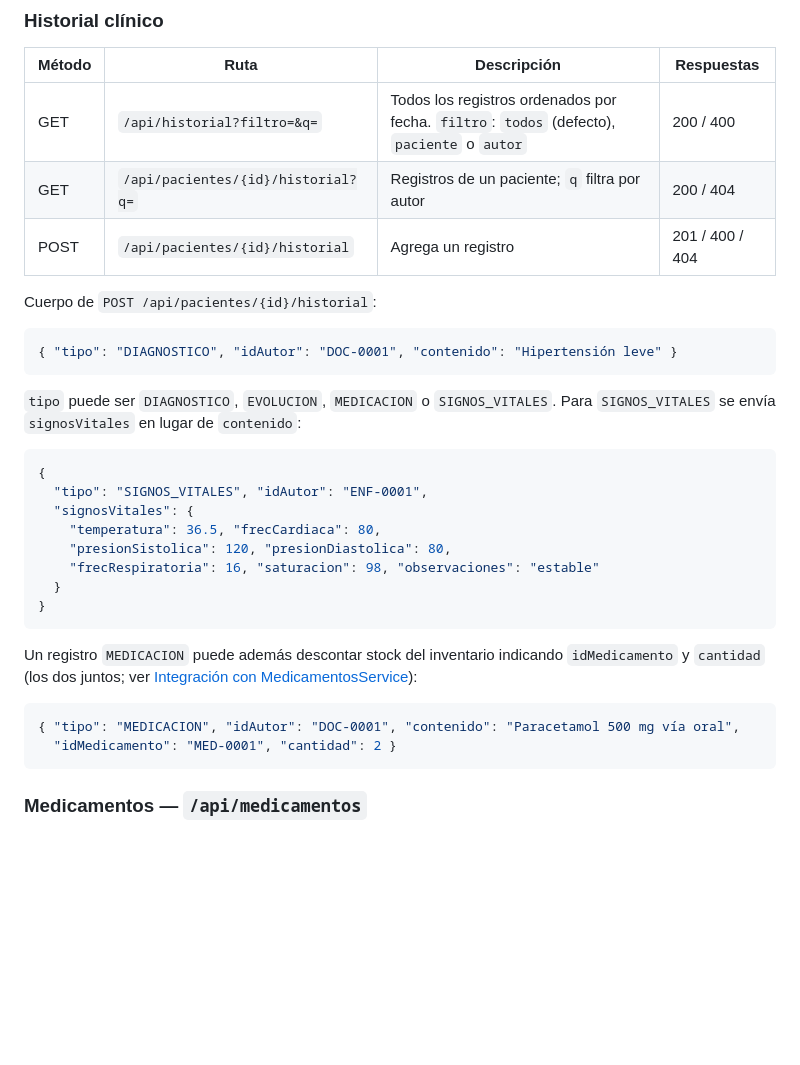
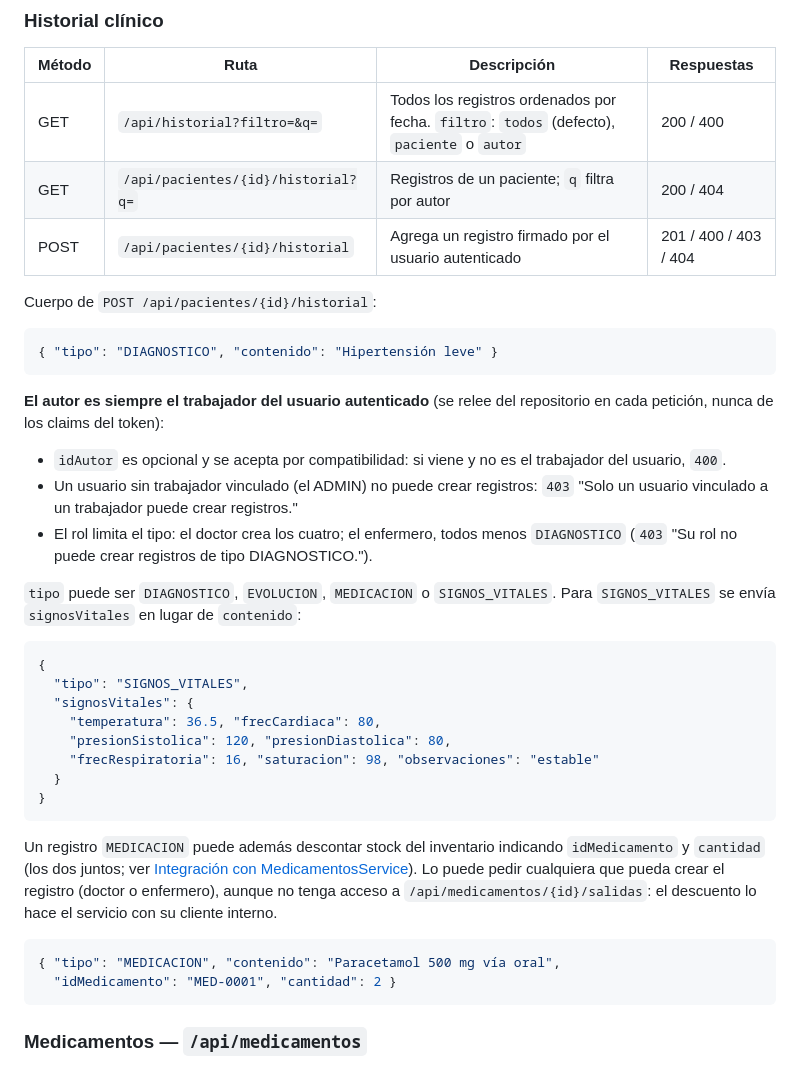
Before and after one commit to Manuel-Posada/PachocloSystem, a Markdown page: PachocloSystem/README.md, the part around one of its changes. Drawn GitHub-style; blank space fills up the shorter version.

````diff
--- a/PachocloSystem/README.md
+++ b/PachocloSystem/README.md
@@ -70,19 +70,29 @@ Un Doctor requiere `especialidad`; un Enfermero requiere `nivelExperiencia` (`NO
 |---|---|---|---|
 | GET | `/api/historial?filtro=&q=` | Todos los registros ordenados por fecha. `filtro`: `todos` (defecto), `paciente` o `autor` | 200 / 400 |
 | GET | `/api/pacientes/{id}/historial?q=` | Registros de un paciente; `q` filtra por autor | 200 / 404 |
-| POST | `/api/pacientes/{id}/historial` | Agrega un registro | 201 / 400 / 404 |
+| POST | `/api/pacientes/{id}/historial` | Agrega un registro firmado por el usuario autenticado | 201 / 400 / 403 / 404 |
 
 Cuerpo de `POST /api/pacientes/{id}/historial`:
 
 ```json
-{ "tipo": "DIAGNOSTICO", "idAutor": "DOC-0001", "contenido": "Hipertensión leve" }
+{ "tipo": "DIAGNOSTICO", "contenido": "Hipertensión leve" }
 ```
+
+**El autor es siempre el trabajador del usuario autenticado** (se relee del
+repositorio en cada petición, nunca de los claims del token):
+
+- `idAutor` es opcional y se acepta por compatibilidad: si viene y no es el
+  trabajador del usuario, `400`.
+- Un usuario sin trabajador vinculado (el ADMIN) no puede crear registros: `403`
+  "Solo un usuario vinculado a un trabajador puede crear registros."
+- El rol limita el tipo: el doctor crea los cuatro; el enfermero, todos menos
+  `DIAGNOSTICO` (`403` "Su rol no puede crear registros de tipo DIAGNOSTICO.").
 
 `tipo` puede ser `DIAGNOSTICO`, `EVOLUCION`, `MEDICACION` o `SIGNOS_VITALES`. Para `SIGNOS_VITALES` se envía `signosVitales` en lugar de `contenido`:
 
 ```json
 {
-  "tipo": "SIGNOS_VITALES", "idAutor": "ENF-0001",
+  "tipo": "SIGNOS_VITALES",
   "signosVitales": {
     "temperatura": 36.5, "frecCardiaca": 80,
     "presionSistolica": 120, "presionDiastolica": 80,
@@ -92,10 +102,12 @@ Cuerpo de `POST /api/pacientes/{id}/historial`:
 ```
 
 Un registro `MEDICACION` puede además descontar stock del inventario indicando `idMedicamento` y
-`cantidad` (los dos juntos; ver [Integración con MedicamentosService](#integración-con-medicamentosservice)):
+`cantidad` (los dos juntos; ver [Integración con MedicamentosService](#integración-con-medicamentosservice)).
+Lo puede pedir cualquiera que pueda crear el registro (doctor o enfermero), aunque no tenga acceso a
+`/api/medicamentos/{id}/salidas`: el descuento lo hace el servicio con su cliente interno.
 
 ```json
-{ "tipo": "MEDICACION", "idAutor": "DOC-0001", "contenido": "Paracetamol 500 mg vía oral",
+{ "tipo": "MEDICACION", "contenido": "Paracetamol 500 mg vía oral",
   "idMedicamento": "MED-0001", "cantidad": 2 }
 ```
 
````
Also changed, not shown: other parts of PachocloSystem/README.md (+32 -3 lines).
